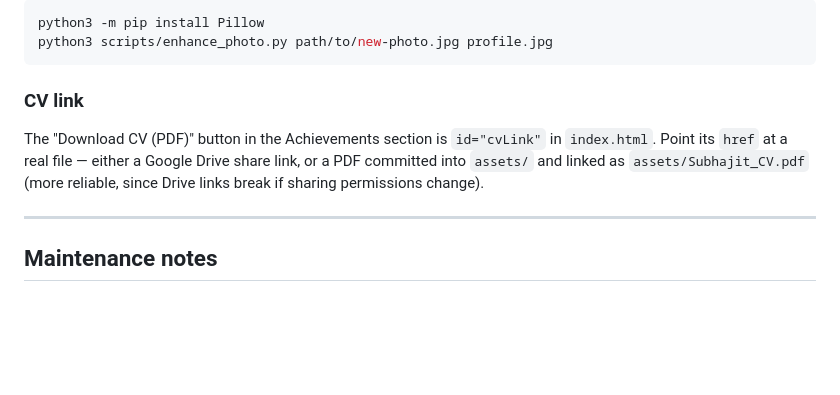
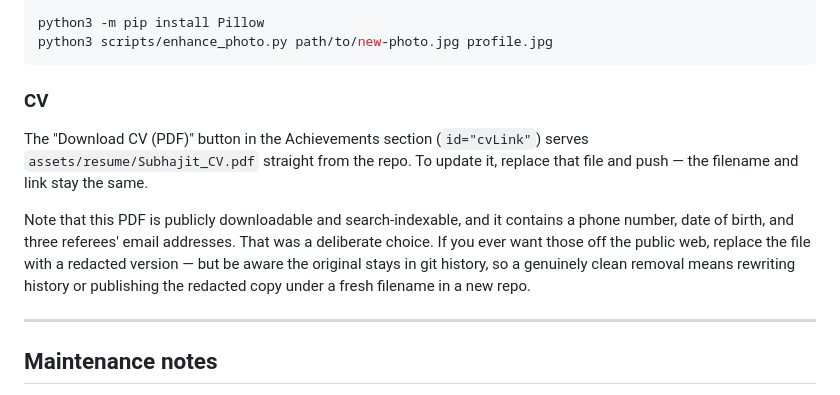
Before and after one commit to INDERJEET0202/subhajit-portfolio, a Markdown page: README.md, the part around the change. GitHub-like rendering; blank space fills up the shorter version.

````diff
--- a/README.md
+++ b/README.md
@@ -213,13 +213,18 @@ python3 -m pip install Pillow
 python3 scripts/enhance_photo.py path/to/new-photo.jpg profile.jpg
 ```
 
-### CV link
+### CV
 
-The "Download CV (PDF)" button in the Achievements section is `id="cvLink"`
-in `index.html`. Point its `href` at a real file — either a Google Drive
-share link, or a PDF committed into `assets/` and linked as
-`assets/Subhajit_CV.pdf` (more reliable, since Drive links break if sharing
-permissions change).
+The "Download CV (PDF)" button in the Achievements section (`id="cvLink"`)
+serves `assets/resume/Subhajit_CV.pdf` straight from the repo. To update it,
+replace that file and push — the filename and link stay the same.
+
+Note that this PDF is publicly downloadable and search-indexable, and it
+contains a phone number, date of birth, and three referees' email addresses.
+That was a deliberate choice. If you ever want those off the public web,
+replace the file with a redacted version — but be aware the original stays in
+git history, so a genuinely clean removal means rewriting history or
+publishing the redacted copy under a fresh filename in a new repo.
 
 ---
 
````
